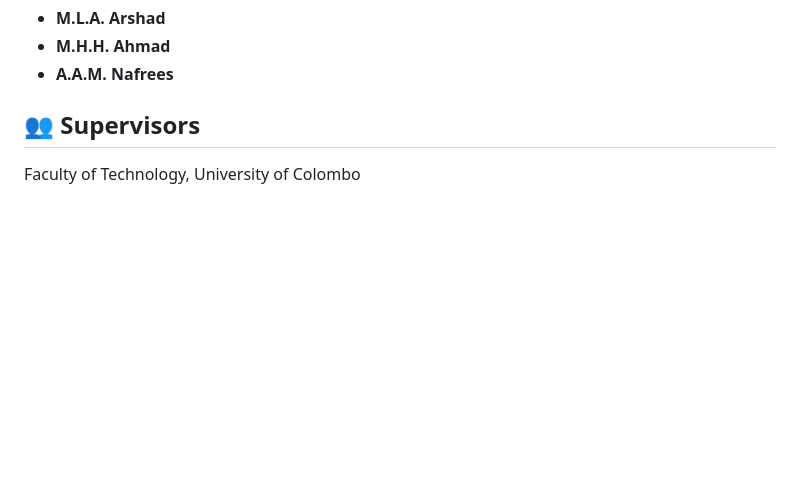
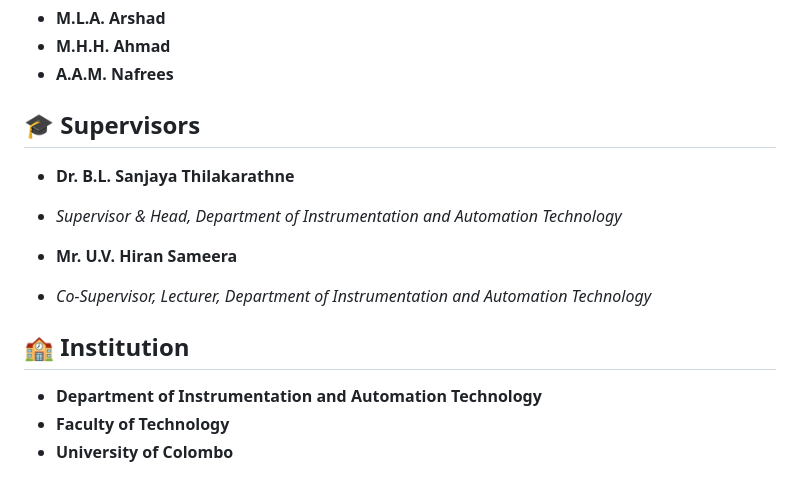
Before and after one commit to Arshad856/Fully_Automatic_Composter_For_Urban_House_Holds, a Markdown page: README.md, the part around one of its changes. Rendered like a GitHub page; blank space fills up the shorter version.

```diff
--- a/README.md
+++ b/README.md
@@ -112,8 +112,14 @@ README.md
 - **M.H.H. Ahmad**
 - **A.A.M. Nafrees**
 
-## 👥 Supervisors
+## 🎓 Supervisors
+- **Dr. B.L. Sanjaya Thilakarathne**
+- *Supervisor & Head, Department of Instrumentation and Automation Technology*
 
+- **Mr. U.V. Hiran Sameera**
+- *Co-Supervisor, Lecturer, Department of Instrumentation and Automation Technology*
 
-
-Faculty of Technology, University of Colombo
+## 🏫 Institution
+- **Department of Instrumentation and Automation Technology**
+-  **Faculty of Technology**
+-  **University of Colombo**
```
Also changed, not shown: other parts of README.md (+6 -6 lines).
